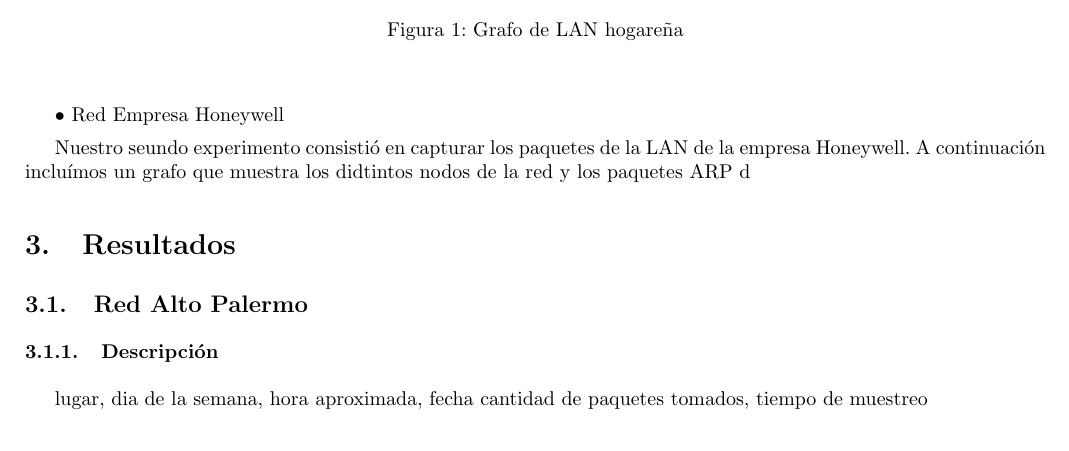
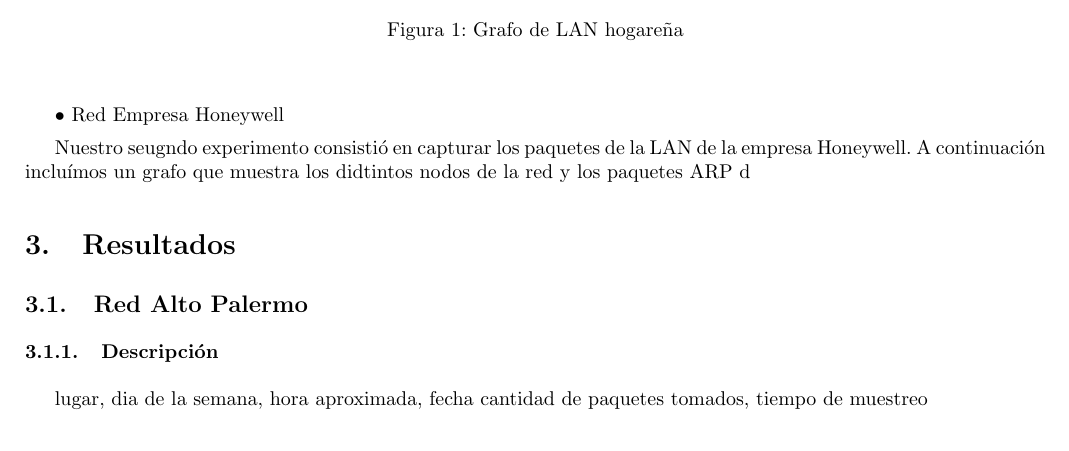
Before and after one commit to ealmansi/tdc-tp1, a LaTeX document (informe/informe.tex): part of page 4 of 7, cut so that both start at the same text. Compiled offline with pdfLaTeX.

Commit message:
un error de tipeo

```diff
--- a/informe/informe.tex
+++ b/informe/informe.tex
@@ -124,7 +124,7 @@ Capturamos el tráfico de la LAN de un integrante de nuestro grupo. A continuaci
 
 $\bullet$ Red Empresa Honeywell
 
-Nuestro seundo experimento consistió en capturar los paquetes de la LAN de la empresa Honeywell. A continuación incluímos un grafo que muestra los didtintos nodos de la red y los paquetes ARP d
+Nuestro seugndo experimento consistió en capturar los paquetes de la LAN de la empresa Honeywell. A continuación incluímos un grafo que muestra los didtintos nodos de la red y los paquetes ARP d
 
 \begin{figure}
  \begin{center}
```
